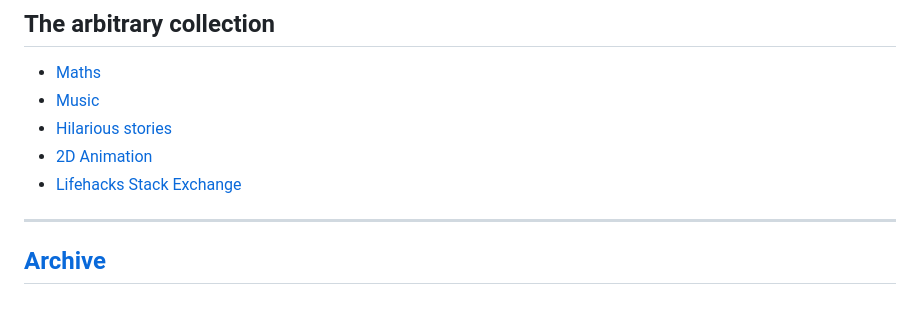
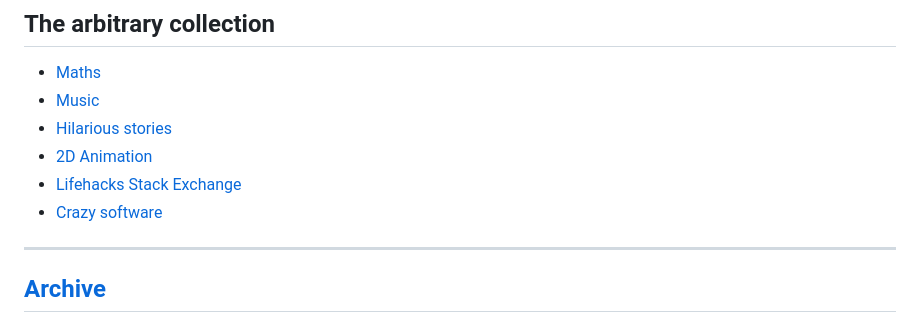
Before and after one commit to jerry-sky/personal-notebook, a Markdown page: README.md, the part around the change. Drawn GitHub-style.

Commit message:
added list of crazy pieces of software

```diff
--- a/README.md
+++ b/README.md
@@ -102,6 +102,7 @@ keywords: 'notebook, notes, personal, python, latex, languages, programming, com
 - [Hilarious stories](the-arbitrary-collection/hilarious-stories.md)
 - [2D Animation](the-arbitrary-collection/2d-animation.md)
 - [Lifehacks Stack Exchange](https://lifehacks.stackexchange.com/)
+- [Crazy software](the-arbitrary-collection/crazy-software.md)
 
 ---
 
```
Also changed, not shown: the-arbitrary-collection/crazy-software.md (added, +9 -0 lines).
